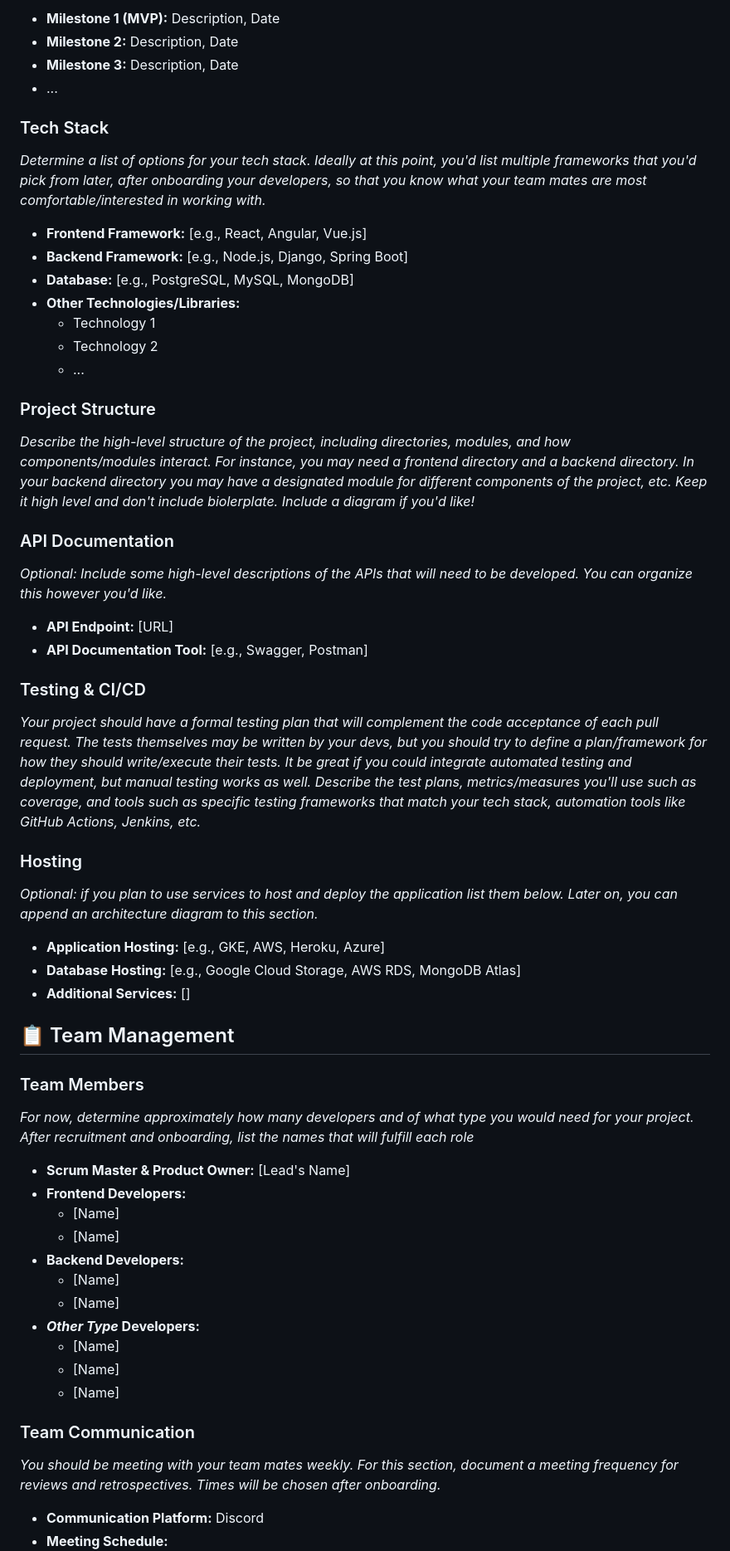
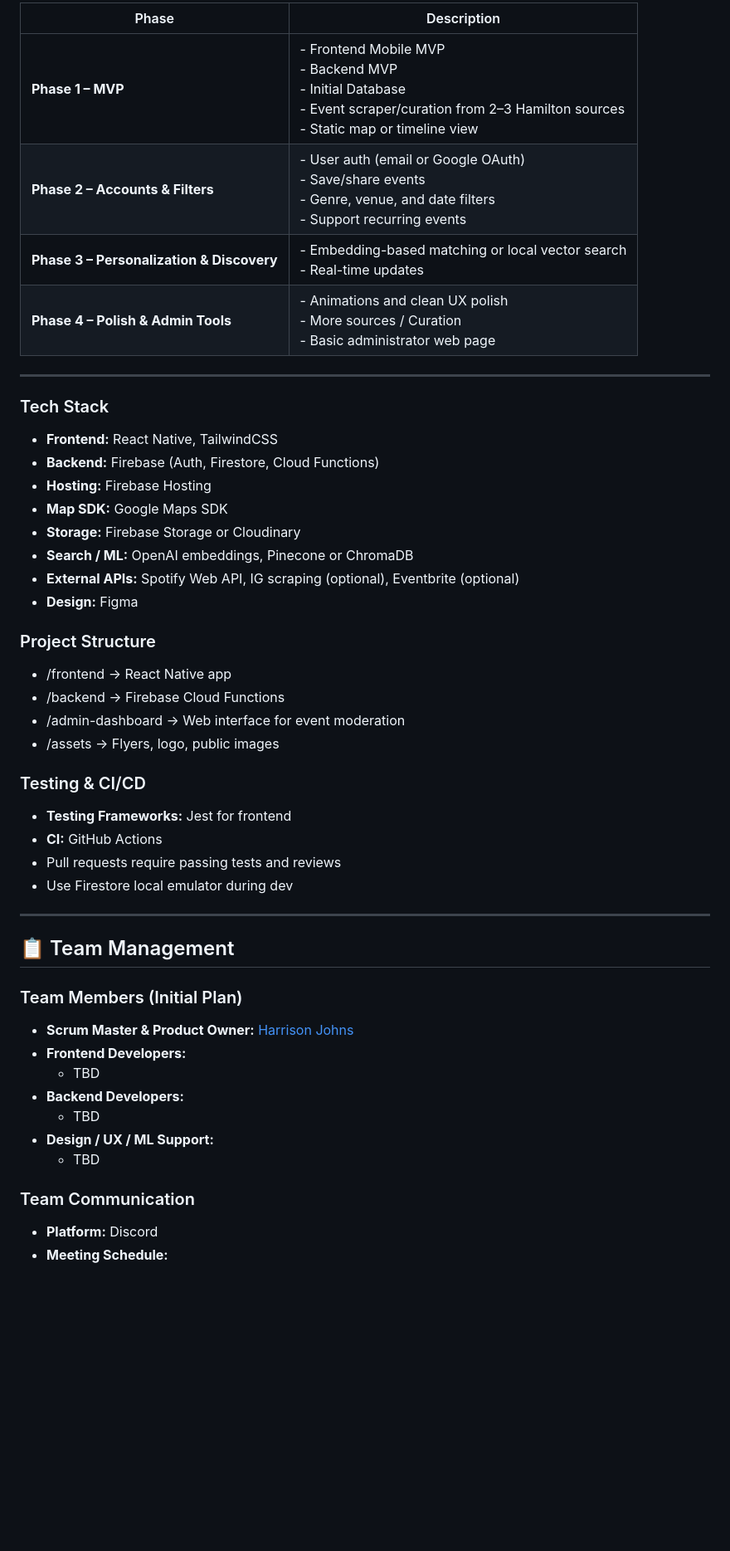
Before and after one commit to adityarao2005/corkboard-open-source, a Markdown page: PROJECT-ROADMAP.md, the part around the change printed below. Shown: that part at 83% size. Drawn GitHub-style; blank space fills up the shorter version.

```diff
--- a/PROJECT-ROADMAP.md
+++ b/PROJECT-ROADMAP.md
@@ -40,55 +25,48 @@ It's recommended to follow the markdown template provided. You can copy the cont
 
-- **Milestone 1 (MVP):** Description, Date
-- **Milestone 2:** Description, Date
-- **Milestone 3:** Description, Date
-- ...
+| Phase | Description |
+|-------|-------------|
+| **Phase 1 – MVP** | - Frontend Mobile MVP <br> - Backend MVP <br> - Initial Database <br> - Event scraper/curation from 2–3 Hamilton sources<br> - Static map or timeline view |
+| **Phase 2 – Accounts & Filters** | - User auth (email or Google OAuth)<br> - Save/share events<br> - Genre, venue, and date filters<br> - Support recurring events |
+| **Phase 3 – Personalization & Discovery** | - Embedding-based matching or local vector search <br> - Real-time updates |
+| **Phase 4 – Polish & Admin Tools** | - Animations and clean UX polish <br> - More sources / Curation <br> - Basic administrator web page |
+
+---
 
 ### Tech Stack
-*Determine a list of options for your tech stack. Ideally at this point, you'd list multiple frameworks that you'd pick from later, after onboarding your developers, so that you know what your team mates are most comfortable/interested in working with.*
-- **Frontend Framework:** [e.g., React, Angular, Vue.js]
-- **Backend Framework:** [e.g., Node.js, Django, Spring Boot]
-- **Database:** [e.g., PostgreSQL, MySQL, MongoDB]
-- **Other Technologies/Libraries:**
-  - Technology 1
-  - Technology 2
-  - ...
+- **Frontend:** React Native, TailwindCSS
+- **Backend:** Firebase (Auth, Firestore, Cloud Functions)
+- **Hosting:** Firebase Hosting
+- **Map SDK:** Google Maps SDK
+- **Storage:** Firebase Storage or Cloudinary
+- **Search / ML:** OpenAI embeddings, Pinecone or ChromaDB
+- **External APIs:** Spotify Web API, IG scraping (optional), Eventbrite (optional)
+- **Design:** Figma
 
 ### Project Structure
-*Describe the high-level structure of the project, including directories, modules, and how components/modules interact. For instance, you may need a frontend directory and a backend directory. In your backend directory you may have a designated module for different components of the project, etc. Keep it high level and don't include biolerplate. Include a diagram if you'd like!*
-
-### API Documentation
-*Optional: Include some high-level descriptions of the APIs that will need to be developed. You can organize this however you'd like.*
-- **API Endpoint:** [URL]
-- **API Documentation Tool:** [e.g., Swagger, Postman]
+- /frontend → React Native app
+- /backend → Firebase Cloud Functions
+- /admin-dashboard → Web interface for event moderation
+- /assets → Flyers, logo, public images
 
 ### Testing & CI/CD
-*Your project should have a formal testing plan that will complement the code acceptance of each pull request. The tests themselves may be written by your devs, but you should try to define a plan/framework for how they should write/execute their tests. It be great if you could integrate automated testing and deployment, but manual testing works as well. Describe the test plans, metrics/measures you'll use such as coverage, and tools such as specific testing frameworks that match your tech stack, automation tools like GitHub Actions, Jenkins, etc.*
+- **Testing Frameworks:** Jest for frontend
+- **CI:** GitHub Actions
+- Pull requests require passing tests and reviews
+- Use Firestore local emulator during dev
 
-### Hosting
-*Optional: if you plan to use services to host and deploy the application list them below. Later on, you can append an architecture diagram to this section.*
-- **Application Hosting:** [e.g., GKE, AWS, Heroku, Azure]
-- **Database Hosting:** [e.g., Google Cloud Storage, AWS RDS, MongoDB Atlas]
-- **Additional Services:** []
+---
 
 ## :clipboard: Team Management
 
-### Team Members
-*For now, determine approximately how many developers and of what type you would need for your project. After recruitment and onboarding, list the names that will fulfill each role*
-- **Scrum Master & Product Owner:** [Lead's Name]
+### Team Members (Initial Plan)
+- **Scrum Master & Product Owner:** [Harrison Johns](https://github.com/johnsh9656)
 - **Frontend Developers:**
-  - [Name]
-  - [Name]
+  - TBD
 - **Backend Developers:**
-  - [Name]
-  - [Name]
-- **_Other Type_ Developers:**
-  - [Name]
-  - [Name]
-  - [Name]
-
-
+  - TBD
+- **Design / UX / ML Support:**
+  - TBD
 
 ### Team Communication
-*You should be meeting with your team mates weekly. For this section, document a meeting frequency for reviews and retrospectives. Times will be chosen after onboarding.*
-- **Communication Platform:** Discord
+- **Platform:** Discord
 - **Meeting Schedule:**
```
Also changed, not shown: other parts of PROJECT-ROADMAP.md (+27 -63 lines).
